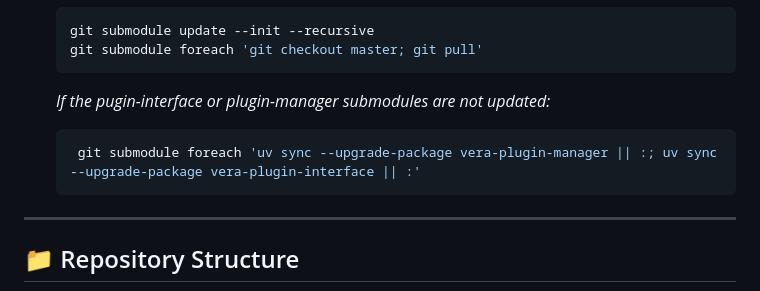
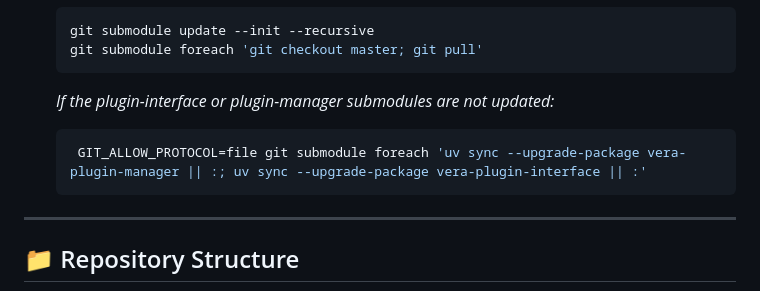
Before and after one commit to lux-ai-factory/aisc, a Markdown page: README.md, the part around the change. Drawn GitHub-style.

Commit message:
Update README and make changes to backend and eval apps
Corrected instructions in the README regarding submodule updates and included protocol allowance for file-based Git operations. Additionally, modifications were made to the backend and eval apps, but details of those changes were not provided in the diff.

````diff
--- a/README.md
+++ b/README.md
@@ -17,9 +17,9 @@ VERA is a platform for evaluating and assessing risks in AI models.
    git submodule foreach 'git checkout master; git pull'
    ```
 
-   *If the pugin-interface or plugin-manager submodules are not updated:*
+   *If the plugin-interface or plugin-manager submodules are not updated:*
    ```bash
-    git submodule foreach 'uv sync --upgrade-package vera-plugin-manager || :; uv sync --upgrade-package vera-plugin-interface || :'
+    GIT_ALLOW_PROTOCOL=file git submodule foreach 'uv sync --upgrade-package vera-plugin-manager || :; uv sync --upgrade-package vera-plugin-interface || :'
    ```
 
 ---
````
